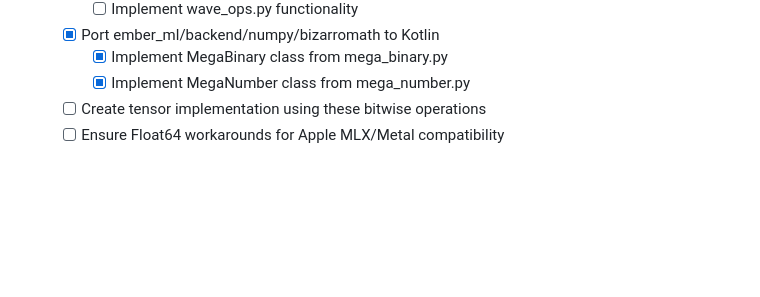
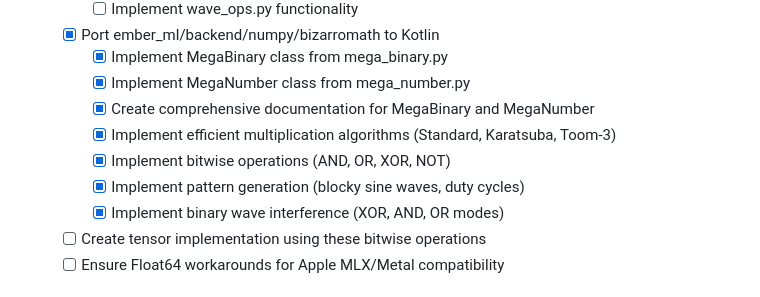
Before and after one commit to SolaceHarmony/ember-ml-kotlin, a Markdown page: CHECKLIST.md, the part around the change. Drawn GitHub-style; blank space fills up the shorter version.

```diff
--- a/CHECKLIST.md
+++ b/CHECKLIST.md
@@ -24,6 +24,11 @@
   - [x] Port ember_ml/backend/numpy/bizarromath to Kotlin
     - [x] Implement MegaBinary class from mega_binary.py
     - [x] Implement MegaNumber class from mega_number.py
+    - [x] Create comprehensive documentation for MegaBinary and MegaNumber
+    - [x] Implement efficient multiplication algorithms (Standard, Karatsuba, Toom-3)
+    - [x] Implement bitwise operations (AND, OR, XOR, NOT)
+    - [x] Implement pattern generation (blocky sine waves, duty cycles)
+    - [x] Implement binary wave interference (XOR, AND, OR modes)
   - [ ] Create tensor implementation using these bitwise operations
   - [ ] Ensure Float64 workarounds for Apple MLX/Metal compatibility
 
```
Also changed, not shown: kdocs/api/mega_number.md (added, +150 -0 lines).
